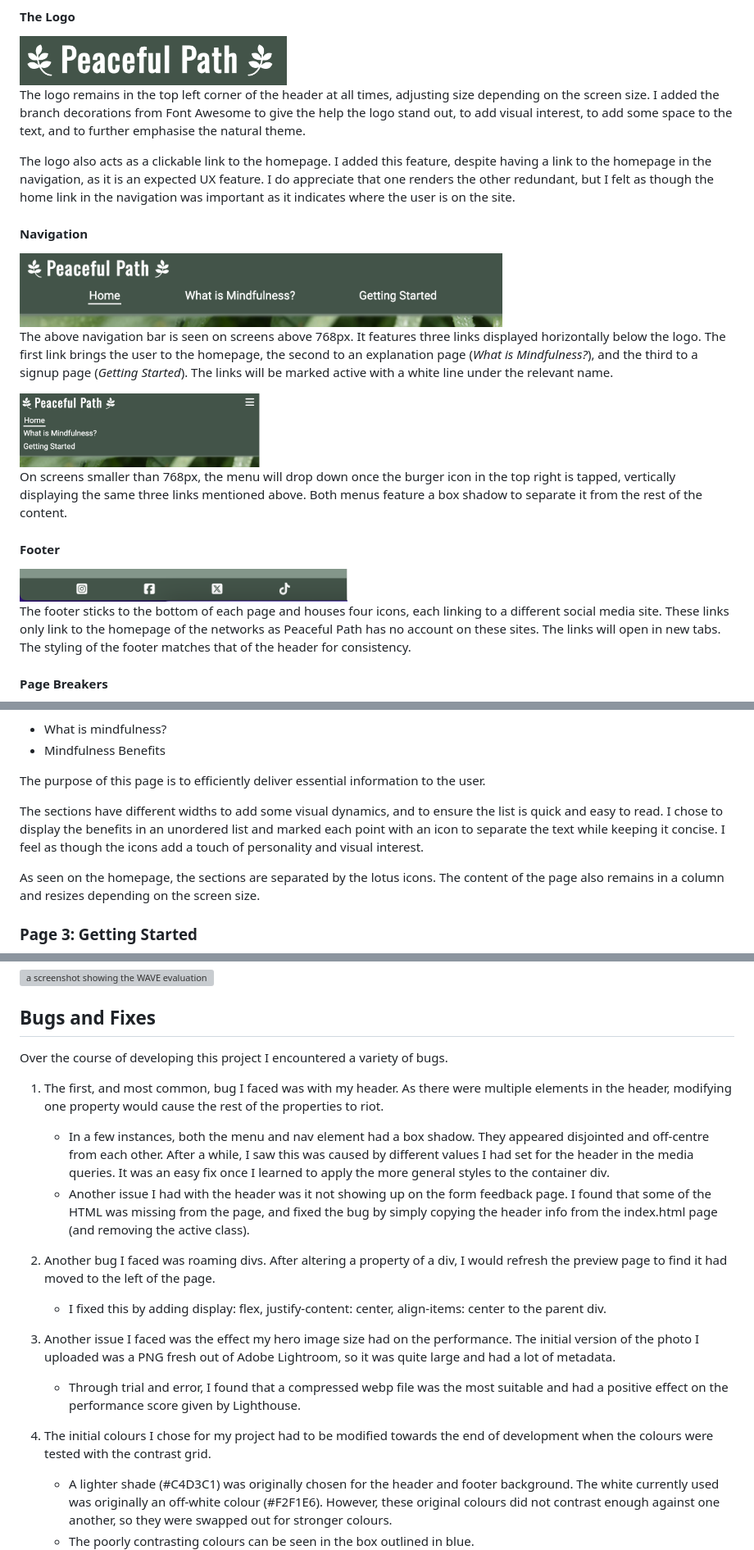
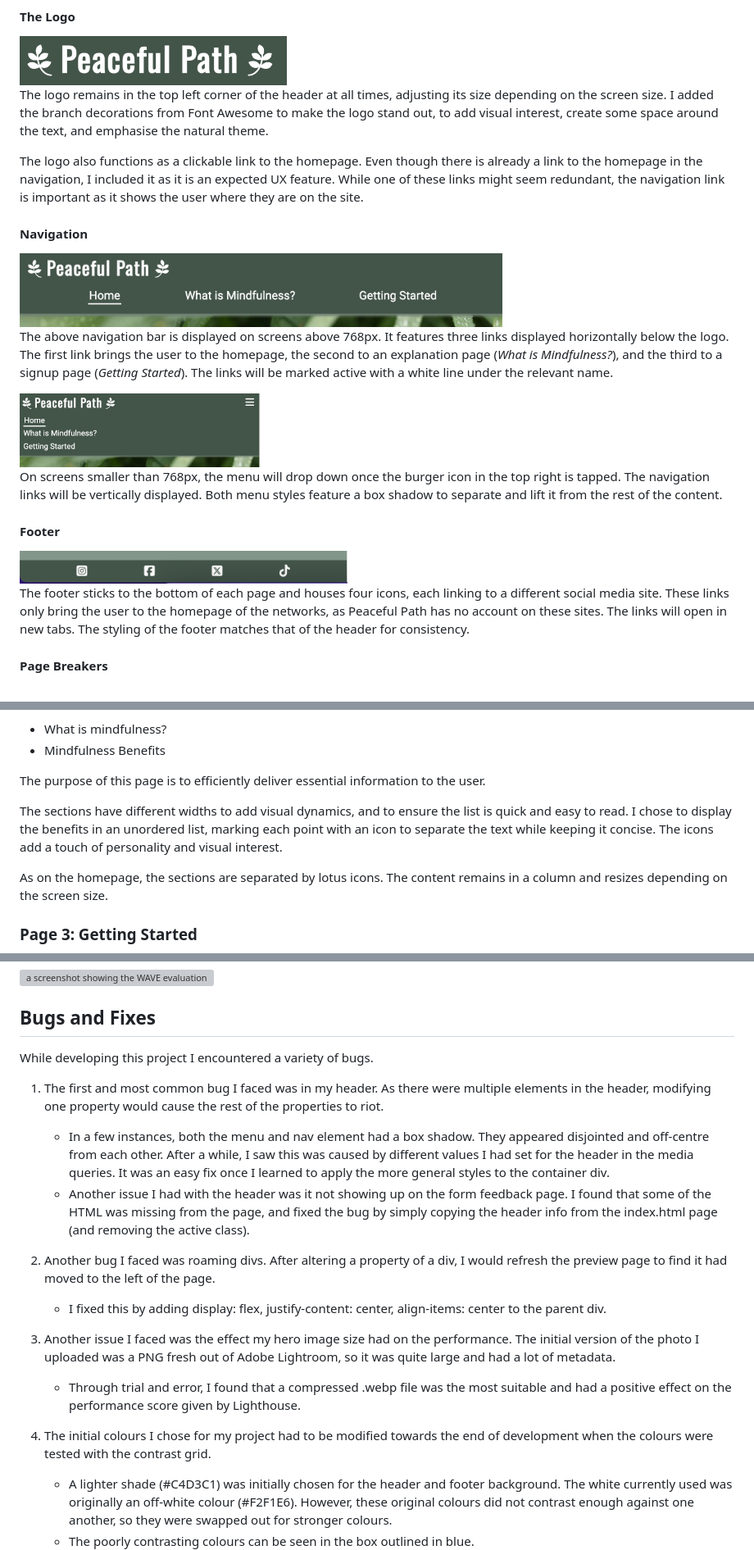
Before and after one commit to maevecrossan/peaceful-path, a Markdown page: README.md, 3 parts joined by grey strips. Shown: that part at 82% size. GitHub-like rendering; grey boxes are pictures that could not be loaded.

```diff
--- a/README.md
+++ b/README.md
@@ -86,28 +86,28 @@ The colours I used are as follows:
 #### The Logo
 <img src="docs/screenshots/logo-screenshot.png" alt="screenshot of the website logo" height=60px>
 
-The logo remains in the top left corner of the header at all times, adjusting size depending on the screen size. I added the branch decorations from Font Awesome to give the help the logo stand out, to add visual interest, to add some space to the text, and to further emphasise the natural theme.
+The logo remains in the top left corner of the header at all times, adjusting its size depending on the screen size. I added the branch decorations from Font Awesome to make the logo stand out, to add visual interest, create some space around the text, and emphasise the natural theme.
 
-The logo also acts as a clickable link to the homepage. I added this feature, despite having a link to the homepage in the navigation, as it is an expected UX feature. I do appreciate that one renders the other redundant, but I felt as though the home link in the navigation was important as it indicates where the user is on the site.
+The logo also functions as a clickable link to the homepage. Even though there is already a link to the homepage in the navigation, I included it as it is an expected UX feature. While one of these links might seem redundant, the navigation link is important as it shows the user where they are on the site.
 
 
 #### Navigation
 
 <img src="docs/screenshots/desktop-nav-screenshot.png" alt="a screenshot of the navigation menu as seen on devices 768px and up" height=90px>
 
-The above navigation bar is seen on screens above 768px. It features three links displayed horizontally below the logo. The first link brings the user to the homepage, the second to an explanation page (_What is Mindfulness?_), and the third to a signup page (_Getting Started_). The links will be marked active with a white line under the relevant name.
+The above navigation bar is displayed on screens above 768px. It features three links displayed horizontally below the logo. The first link brings the user to the homepage, the second to an explanation page (_What is Mindfulness?_), and the third to a signup page (_Getting Started_). The links will be marked active with a white line under the relevant name.
 
 <img src="docs/screenshots/mobile-nav-screenshot.png" alt="a screenshot of the navigation menu as seen on devices 768px and below" height=90px>
 
-On screens smaller than 768px, the menu will drop down once the burger icon in the top right is tapped, vertically displaying the same three links mentioned above.
-Both menus feature a box shadow to separate it from the rest of the content.
+On screens smaller than 768px, the menu will drop down once the burger icon in the top right is tapped. The navigation links will be vertically displayed.
+Both menu styles feature a box shadow to separate and lift it from the rest of the content.
 
 
 #### Footer
 
 <img src="docs/screenshots/footer-screenshot.png" alt="a screenshot of the footer featuring social media icons" width=400px>
 
-The footer sticks to the bottom of each page and houses four icons, each linking to a different social media site. These links only link to the homepage of the networks as Peaceful Path has no account on these sites. The links will open in new tabs. The styling of the footer matches that of the header for consistency.
+The footer sticks to the bottom of each page and houses four icons, each linking to a different social media site. These links only bring the user to the homepage of the networks, as Peaceful Path has no account on these sites. The links will open in new tabs. The styling of the footer matches that of the header for consistency.
 
 #### Page Breakers
 
@@ -183,10 +182,10 @@ Page two is broken into two subsections:
 
 The purpose of this page is to efficiently deliver essential information to the user.
 
-The sections have different widths to add some visual dynamics, and to ensure the list is quick and easy to read.
-I chose to display the benefits in an unordered list and marked each point with an icon to separate the text while keeping it concise. I feel as though the icons add a touch of personality and visual interest.
+The sections have different widths to add visual dynamics, and to ensure the list is quick and easy to read.
+I chose to display the benefits in an unordered list, marking each point with an icon to separate the text while keeping it concise. The icons add a touch of personality and visual interest.
 
-As seen on the homepage, the sections are separated by the lotus icons. The content of the page also remains in a column and resizes depending on the screen size.
+As on the homepage, the sections are separated by lotus icons. The content remains in a column and resizes depending on the screen size.
 
 ### Page 3: Getting Started
 
@@ -342,9 +339,9 @@ WAVE shows three alerts for this page.
 
 ## Bugs and Fixes
 
-Over the course of developing this project I encountered a variety of bugs.
+While developing this project I encountered a variety of bugs.
 
-1. The first, and most common, bug I faced was with my header. As there were multiple elements in the header, modifying one property would cause the rest of the properties to riot.
+1. The first and most common bug I faced was in my header. As there were multiple elements in the header, modifying one property would cause the rest of the properties to riot.
     * In a few instances, both the menu and nav element had a box shadow. They appeared disjointed and off-centre from each other. After a while, I saw this was caused by different values I had set for the header in the media queries. It was an easy fix once I learned to apply the more general styles to the container div.
     * Another issue I had with the header was it not showing up on the form feedback page. I found that some of the HTML was missing from the page, and fixed the bug by simply copying the header info from the index.html page (and removing the active class).
 
@@ -352,10 +349,10 @@ Over the course of developing this project I encountered a variety of bugs.
     * I fixed this by adding display: flex, justify-content: center, align-items: center to the parent div.
 
 3. Another issue I faced was the effect my hero image size had on the performance. The initial version of the photo I uploaded was a PNG fresh out of Adobe Lightroom, so it was quite large and had a lot of metadata.
-    * Through trial and error, I found that a compressed webp file was the most suitable and had a positive effect on the performance score given by Lighthouse.
+    * Through trial and error, I found that a compressed .webp file was the most suitable and had a positive effect on the performance score given by Lighthouse.
 
 4. The initial colours I chose for my project had to be modified towards the end of development when the colours were tested with the contrast grid.
-    * A lighter shade (#C4D3C1) was originally chosen for the header and footer background. The white currently used was originally an off-white colour (#F2F1E6). However, these original colours did not contrast enough against one another, so they were swapped out for stronger colours.
+    * A lighter shade (#C4D3C1) was initially chosen for the header and footer background. The white currently used was originally an off-white colour (#F2F1E6). However, these original colours did not contrast enough against one another, so they were swapped out for stronger colours.
     * The poorly contrasting colours can be seen in the box outlined in blue.
     <img src="docs/screenshots/replaced-colours.png" alt="a screenshot from contrast grid demonstrating poor contrast between two colours" width="500px">
 
```
Also changed, not shown: other parts of README.md (+28 -31 lines).
